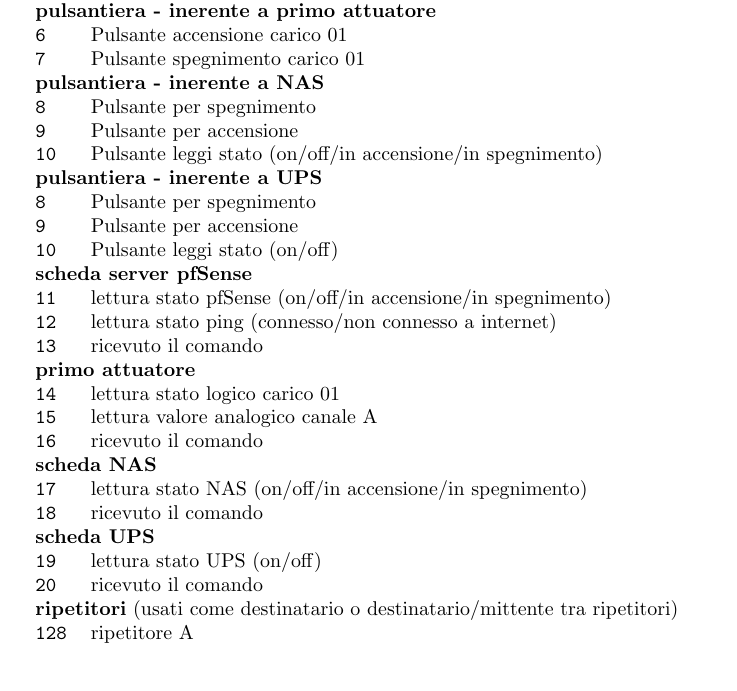
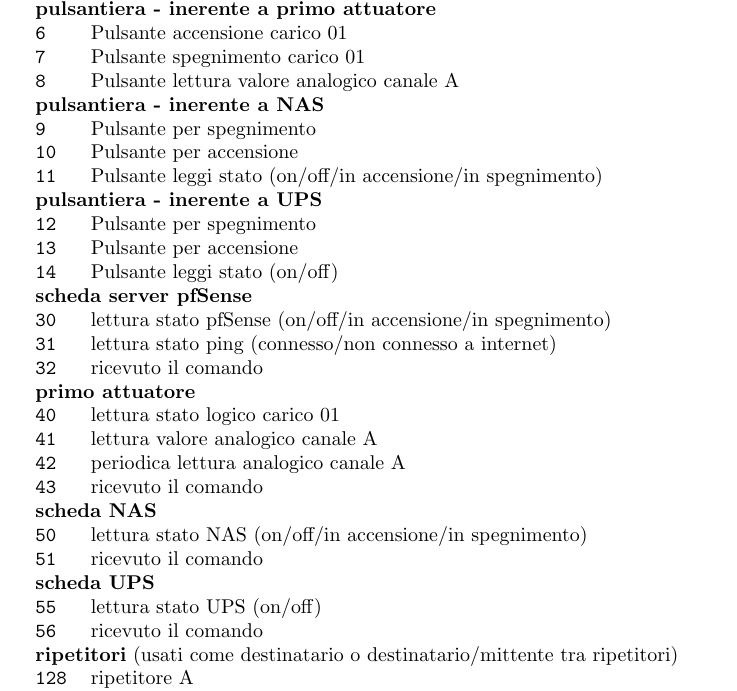
Before and after one commit to luvak4/arduino-domotic, a LaTeX document (descrizione.tex): part of page 2 of 4, cut so that both start at the same text. Compiled offline with pdfLaTeX.

Commit message:
aggiornamento

```diff
--- a/descrizione.tex
+++ b/descrizione.tex
@@ -79,38 +79,40 @@
             %
             \texttt{6} & Pulsante accensione carico 01\\
             \texttt{7} & Pulsante spegnimento carico 01\\
+            \texttt{8} & Pulsante lettura valore analogico canale A\\
 			%
 			\multicolumn{2}{l}{\textbf{pulsantiera - inerente a NAS}}\\
 			%
-			\texttt{8} & Pulsante per spegnimento\\
-			\texttt{9} & Pulsante per accensione\\
-			\texttt{10} & Pulsante leggi stato (on/off/in accensione/in spegnimento)\\
+			\texttt{9} & Pulsante per spegnimento\\
+			\texttt{10} & Pulsante per accensione\\
+			\texttt{11} & Pulsante leggi stato (on/off/in accensione/in spegnimento)\\
 			%
 			\multicolumn{2}{l}{\textbf{pulsantiera - inerente a UPS}}\\
 			%
-			\texttt{8} & Pulsante per spegnimento\\
-			\texttt{9} & Pulsante per accensione\\
-			\texttt{10} & Pulsante leggi stato (on/off)\\
+			\texttt{12} & Pulsante per spegnimento\\
+			\texttt{13} & Pulsante per accensione\\
+			\texttt{14} & Pulsante leggi stato (on/off)\\
             %
             \multicolumn{2}{l}{\textbf{scheda server pfSense}}\\
             %
-            \texttt{11} & lettura stato pfSense (on/off/in accensione/in spegnimento)\\
-            \texttt{12} & lettura stato ping (connesso/non connesso a internet)\\
-            \texttt{13} & ricevuto il comando\\
+            \texttt{30} & lettura stato pfSense (on/off/in accensione/in spegnimento)\\
+            \texttt{31} & lettura stato ping (connesso/non connesso a internet)\\
+            \texttt{32} & ricevuto il comando\\
             %
             \multicolumn{2}{l}{\textbf{primo attuatore}}\\
             %
-		    \texttt{14} & lettura stato logico carico 01\\
-		    \texttt{15} & lettura valore analogico canale A\\
-			\texttt{16} & ricevuto il comando\\
+		    \texttt{40} & lettura stato logico carico 01\\
+		    \texttt{41} & lettura valore analogico canale A\\
+		    \texttt{42} & periodica lettura analogico canale A\\
+			\texttt{43} & ricevuto il comando\\
 			%
 			\multicolumn{2}{l}{\textbf{scheda NAS}}\\
-			\texttt{17} & lettura stato NAS (on/off/in accensione/in spegnimento)\\
-			\texttt{18} & ricevuto il comando\\
+			\texttt{50} & lettura stato NAS (on/off/in accensione/in spegnimento)\\
+			\texttt{51} & ricevuto il comando\\
 			%
 			\multicolumn{2}{l}{\textbf{scheda UPS}}\\
-			\texttt{19} & lettura stato UPS (on/off)\\
-			\texttt{20} & ricevuto il comando\\
+			\texttt{55} & lettura stato UPS (on/off)\\
+			\texttt{56} & ricevuto il comando\\
 			%
 			\multicolumn{2}{l}{\textbf{ripetitori} (usati come destinatario o destinatario/mittente tra ripetitori)}\\
 			%
```
